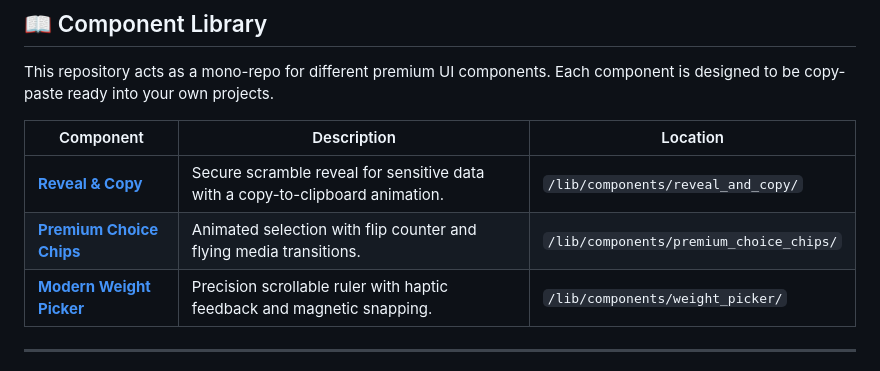
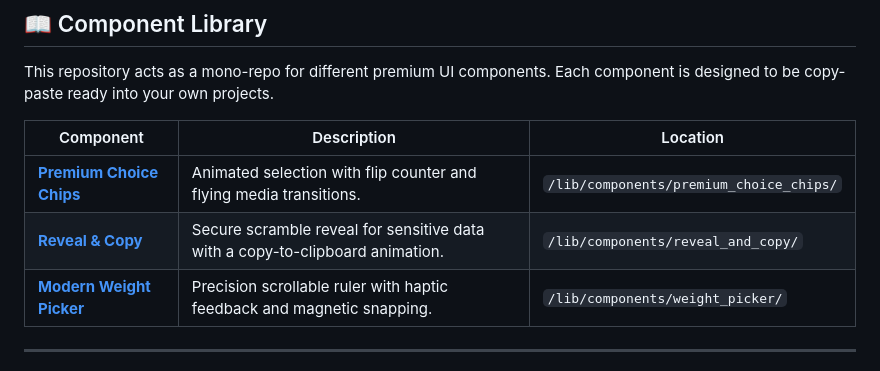
Before and after one commit to lportals/flutter_ui_interactions, a Markdown page: README.md, the part around the change. GitHub-like rendering.

Commit message:
docs: reorder components table to match section order

```diff
--- a/README.md
+++ b/README.md
@@ -8,8 +8,8 @@ This repository acts as a mono-repo for different premium UI components. Each co
 
 | Component | Description | Location |
 |-----------|-------------|----------|
+| **[Premium Choice Chips](#-premium-choice-chips)** | Animated selection with flip counter and flying media transitions. | `/lib/components/premium_choice_chips/` |
 | **[Reveal & Copy](#-reveal--copy)** | Secure scramble reveal for sensitive data with a copy-to-clipboard animation. | `/lib/components/reveal_and_copy/` |
-| **[Premium Choice Chips](#-premium-choice-chips)** | Animated selection with flip counter and flying media transitions. | `/lib/components/premium_choice_chips/` |
 | **[Modern Weight Picker](#-modern-weight-picker)** | Precision scrollable ruler with haptic feedback and magnetic snapping. | `/lib/components/weight_picker/` |
 
 ---
```
